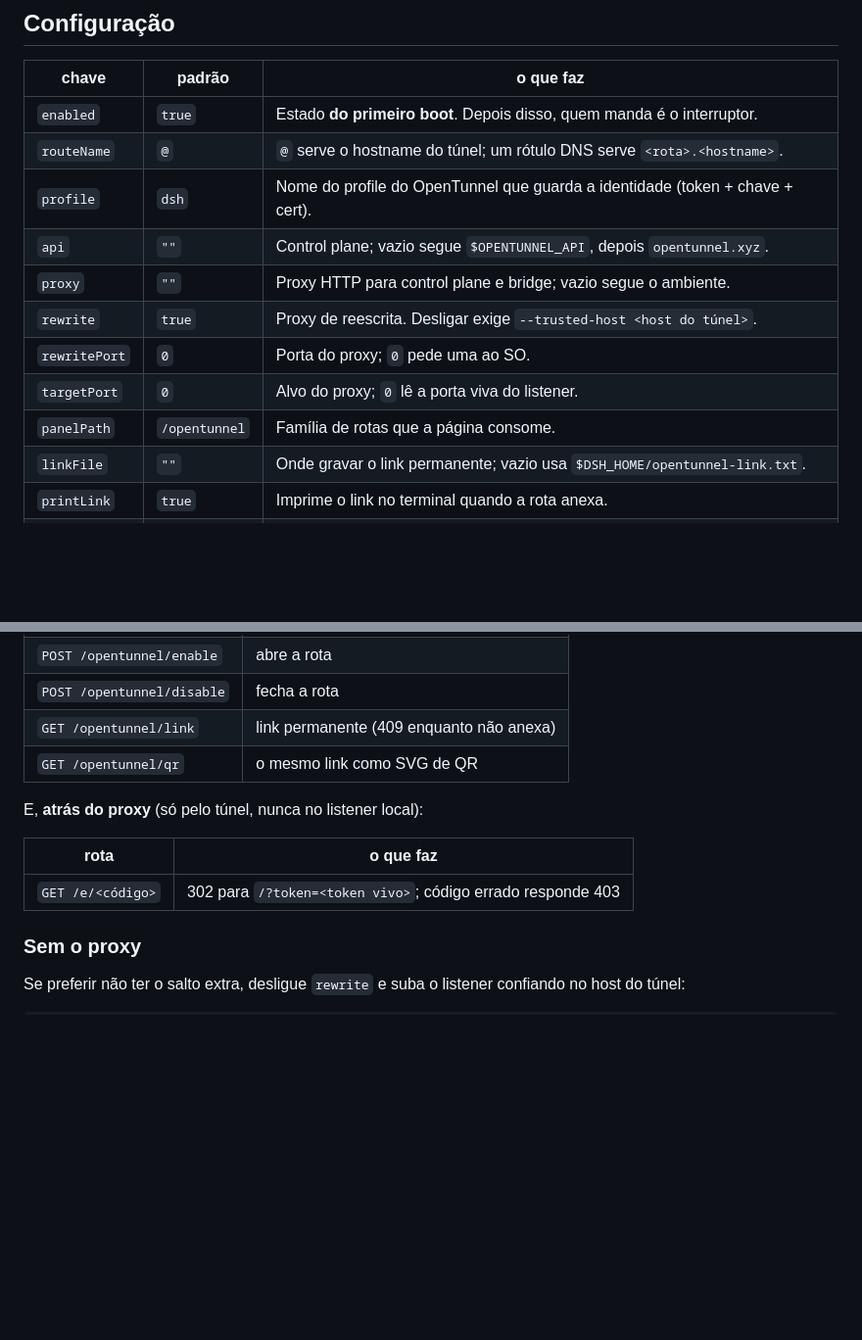
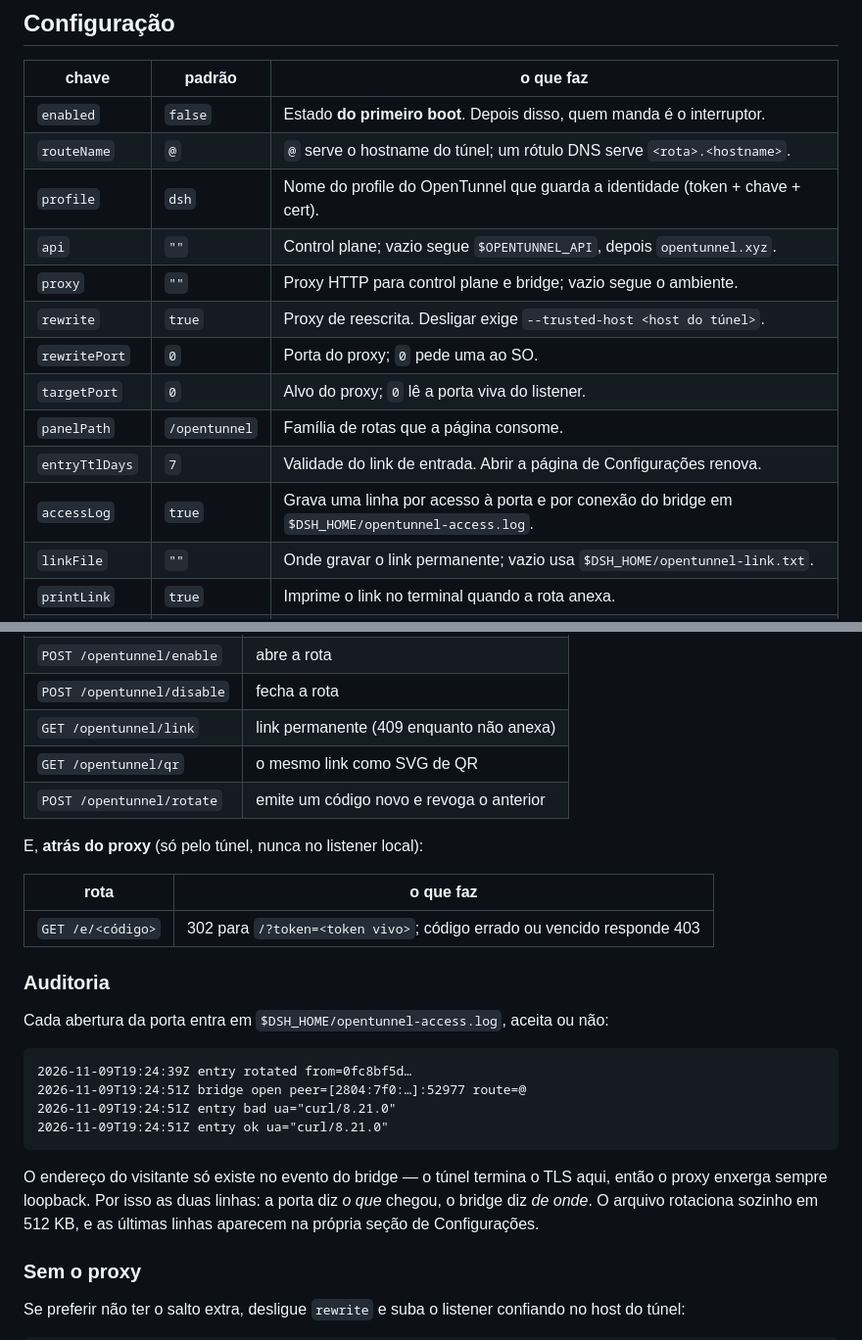
Before and after one commit to ikauann/dsh-opentunnel, a Markdown page: README.md, 2 parts joined by grey strips. Shown at 98% size. GitHub-like rendering; blank space fills up the shorter version.

````diff
--- a/README.md
+++ b/README.md
@@ -91,7 +98,7 @@ dsh --profile web
 
 | chave | padrão | o que faz |
 | --- | --- | --- |
-| `enabled` | `true` | Estado **do primeiro boot**. Depois disso, quem manda é o interruptor. |
+| `enabled` | `false` | Estado **do primeiro boot**. Depois disso, quem manda é o interruptor. |
 | `routeName` | `@` | `@` serve o hostname do túnel; um rótulo DNS serve `<rota>.<hostname>`. |
 | `profile` | `dsh` | Nome do profile do OpenTunnel que guarda a identidade (token + chave + cert). |
 | `api` | `""` | Control plane; vazio segue `$OPENTUNNEL_API`, depois `opentunnel.xyz`. |
@@ -100,6 +107,8 @@ dsh --profile web
 | `rewritePort` | `0` | Porta do proxy; `0` pede uma ao SO. |
 | `targetPort` | `0` | Alvo do proxy; `0` lê a porta viva do listener. |
 | `panelPath` | `/opentunnel` | Família de rotas que a página consome. |
+| `entryTtlDays` | `7` | Validade do link de entrada. Abrir a página de Configurações renova. |
+| `accessLog` | `true` | Grava uma linha por acesso à porta e por conexão do bridge em `$DSH_HOME/opentunnel-access.log`. |
 | `linkFile` | `""` | Onde gravar o link permanente; vazio usa `$DSH_HOME/opentunnel-link.txt`. |
 | `printLink` | `true` | Imprime o link no terminal quando a rota anexa. |
 | `persist` | `true` | Guarda o interruptor **e o código de entrada** em `$DSH_HOME/opentunnel.json`. Desligado, o link muda a cada boot. |
@@ -116,12 +125,29 @@ Todas exigem o header `x-dsh-opentunnel`, cujo valor o Host injeta no documento
 | `POST /opentunnel/disable` | fecha a rota |
 | `GET /opentunnel/link` | link permanente (409 enquanto não anexa) |
 | `GET /opentunnel/qr` | o mesmo link como SVG de QR |
+| `POST /opentunnel/rotate` | emite um código novo e revoga o anterior |
 
 E, **atrás do proxy** (só pelo túnel, nunca no listener local):
 
 | rota | o que faz |
 | --- | --- |
-| `GET /e/<código>` | 302 para `/?token=<token vivo>`; código errado responde 403 |
+| `GET /e/<código>` | 302 para `/?token=<token vivo>`; código errado ou vencido responde 403 |
+
+### Auditoria
+
+Cada abertura da porta entra em `$DSH_HOME/opentunnel-access.log`, aceita ou não:
+
+```
+2026-11-09T19:24:39Z entry rotated from=0fc8bf5d…
+2026-11-09T19:24:51Z bridge open peer=[2804:7f0:…]:52977 route=@
+2026-11-09T19:24:51Z entry bad ua="curl/8.21.0"
+2026-11-09T19:24:51Z entry ok ua="curl/8.21.0"
+```
+
+O endereço do visitante só existe no evento do bridge — o túnel termina o TLS
+aqui, então o proxy enxerga sempre loopback. Por isso as duas linhas: a porta diz
+*o que* chegou, o bridge diz *de onde*. O arquivo rotaciona sozinho em 512 KB, e
+as últimas linhas aparecem na própria seção de Configurações.
 
 ### Sem o proxy
 
````
Also changed, not shown: other parts of README.md (+17 -11 lines), opentunnel-settings.png, 5 other files.
